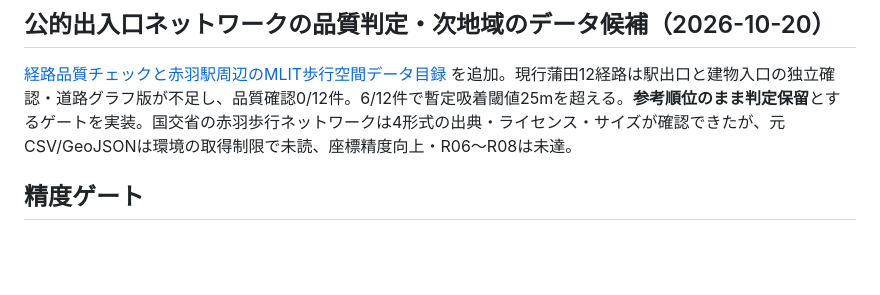
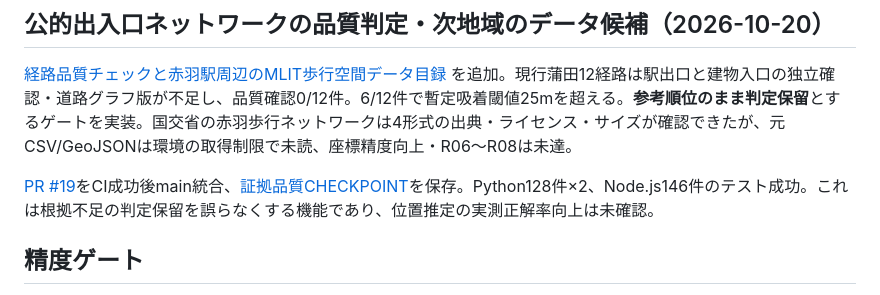
Before and after one commit to moyashimisosoup/koredoko, a Markdown page: docs/ROADMAP.md, the part around the change. Drawn GitHub-style; blank space fills up the shorter version.

Commit message:
docs(checkpoint): link passing route-quality gate and unverified true-accuracy constraint

```diff
--- a/docs/ROADMAP.md
+++ b/docs/ROADMAP.md
@@ -51,6 +51,8 @@ R01〜R05 は研究上の完了記録あり。R06（駅出入口座標の独立
 
 [経路品質チェックと赤羽駅周辺のMLIT歩行空間データ目録](EVIDENCE_QUALITY_AND_AKABANE_NETWORK_2026-10-20.md) を追加。現行蒲田12経路は駅出口と建物入口の独立確認・道路グラフ版が不足し、品質確認0/12件。6/12件で暫定吸着閾値25mを超える。**参考順位のまま判定保留**とするゲートを実装。国交省の赤羽歩行ネットワークは4形式の出典・ライセンス・サイズが確認できたが、元CSV/GeoJSONは環境の取得制限で未読、座標精度向上・R06〜R08は未達。
 
+[PR #19](https://github.com/moyashimisosoup/koredoko/pull/19)をCI成功後main統合、[証拠品質CHECKPOINT](CHECKPOINT_EVIDENCE_QUALITY_2026-10-20.md)を保存。Python128件×2、Node.js146件のテスト成功。これは根拠不足の判定保留を誤らなくする機能であり、位置推定の実測正解率向上は未確認。
+
 ## 精度ゲート
 
 - 正解位置を判定するには、入力原文・位置データ・道路グラフ・建物候補の出所と確認日時を記録する。
```
